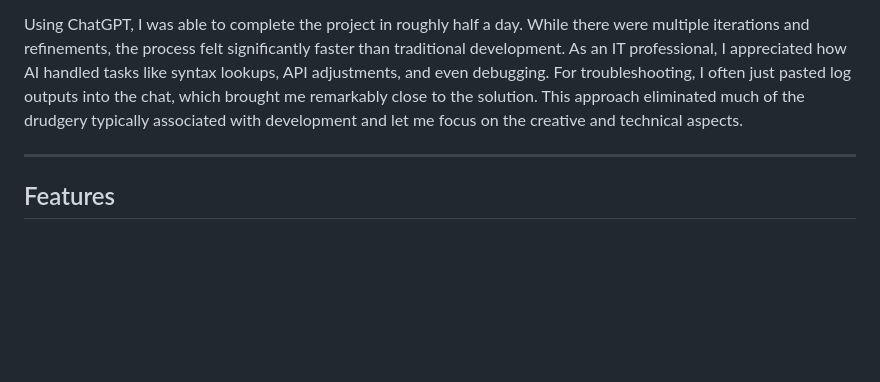
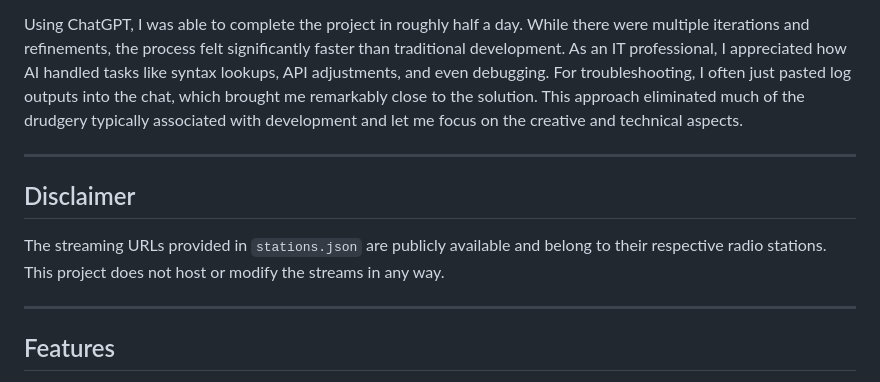
Before and after one commit to DG1001/MeiLuftRadio, a Markdown page: README.md, the part around the change printed below. GitHub-like rendering; blank space fills up the shorter version.

Commit message:
docs(readme): add disclaimer about streaming URLs

```diff
--- a/README.md
+++ b/README.md
@@ -5,6 +5,12 @@
 This project started as an experiment. I had one or two Raspberry Pi 1 devices lying around unused, and I thought it would be a great idea to repurpose them. Creating a web radio seemed like a manageable task for this somewhat outdated hardware. The twist? I decided to rely on AI to help develop it.
 
 Using ChatGPT, I was able to complete the project in roughly half a day. While there were multiple iterations and refinements, the process felt significantly faster than traditional development. As an IT professional, I appreciated how AI handled tasks like syntax lookups, API adjustments, and even debugging. For troubleshooting, I often just pasted log outputs into the chat, which brought me remarkably close to the solution. This approach eliminated much of the drudgery typically associated with development and let me focus on the creative and technical aspects.
+
+---
+
+## Disclaimer
+
+The streaming URLs provided in `stations.json` are publicly available and belong to their respective radio stations. This project does not host or modify the streams in any way.
 
 ---
 
```
Also changed, not shown: other parts of README.md (+1 -0 lines).
